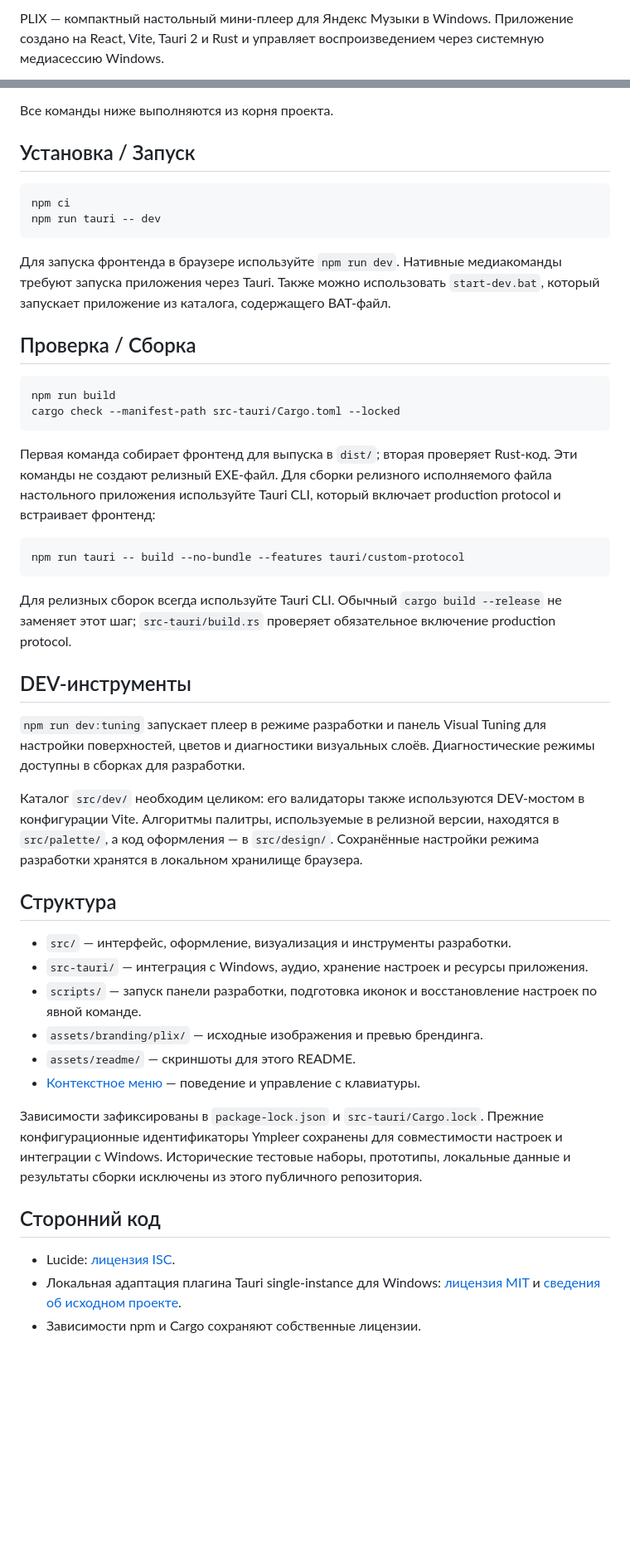
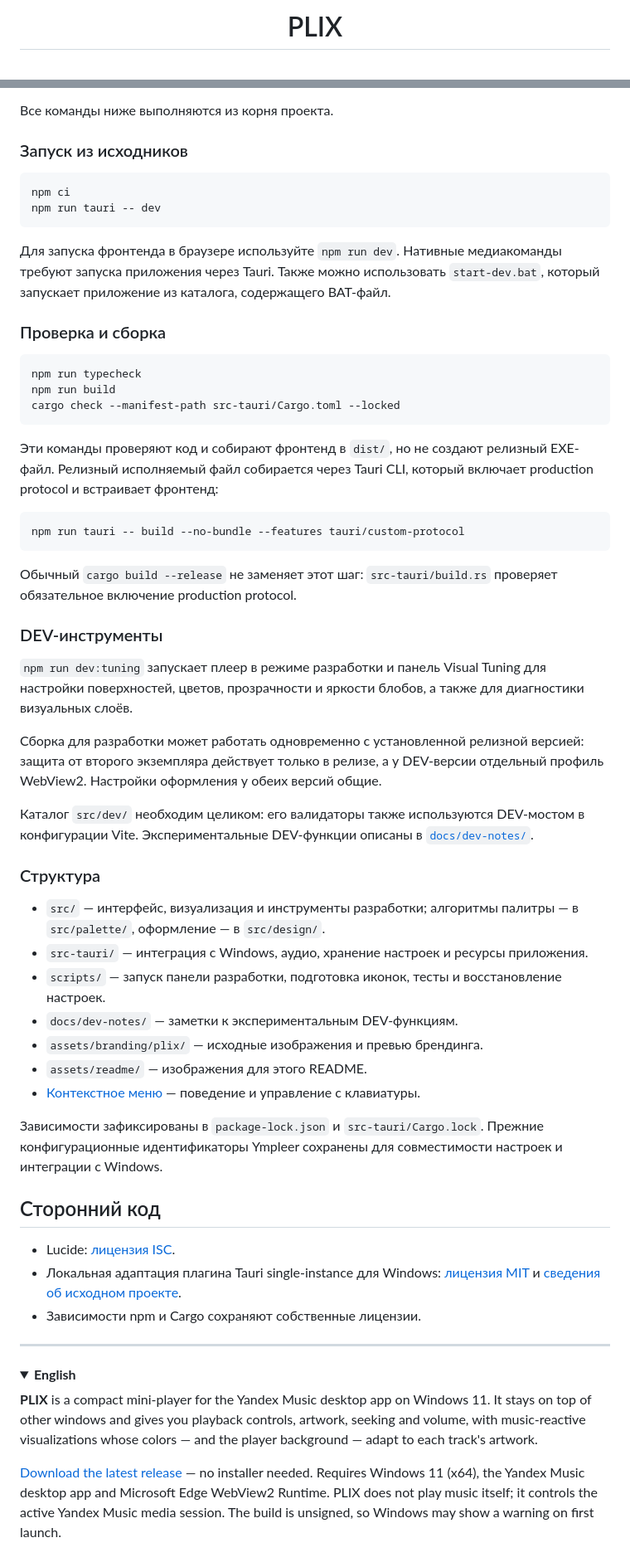
Before and after one commit to karlenlabs/PLIX, a Markdown page: README.md, 2 parts joined by grey strips. Shown at 83% size. Rendered like a GitHub page; folded sections open; blank space fills up the shorter version.

````diff
--- a/README.md
+++ b/README.md
@@ -2,4 +4,3 @@
 
-PLIX — компактный настольный мини-плеер для Яндекс Музыки в Windows.
-Приложение создано на React, Vite, Tauri 2 и Rust и управляет воспроизведением через системную медиасессию Windows.
+<h1 align="center">PLIX</h1>
 
@@ -49,7 +89,7 @@ PLIX появился из-за отсутствия удобного режим
 
 Все команды ниже выполняются из корня проекта.
 
-## Установка / Запуск
+### Запуск из исходников
 
 ```powershell
 npm ci
@@ -60,50 +100,54 @@ npm run tauri -- dev
 требуют запуска приложения через Tauri. Также можно использовать `start-dev.bat`,
 который запускает приложение из каталога, содержащего BAT-файл.
 
-## Проверка / Сборка
+### Проверка и сборка
 
 ```powershell
+npm run typecheck
 npm run build
 cargo check --manifest-path src-tauri/Cargo.toml --locked
 ```
 
-Первая команда собирает фронтенд для выпуска в `dist/`; вторая проверяет
-Rust-код. Эти команды не создают релизный EXE-файл. Для сборки релизного
-исполняемого файла настольного приложения используйте Tauri CLI, который включает
+Эти команды проверяют код и собирают фронтенд в `dist/`, но не создают релизный
+EXE-файл. Релизный исполняемый файл собирается через Tauri CLI, который включает
 production protocol и встраивает фронтенд:
 
 ```powershell
 npm run tauri -- build --no-bundle --features tauri/custom-protocol
 ```
 
-Для релизных сборок всегда используйте Tauri CLI. Обычный `cargo build --release`
-не заменяет этот шаг; `src-tauri/build.rs` проверяет обязательное включение
-production protocol.
+Обычный `cargo build --release` не заменяет этот шаг: `src-tauri/build.rs` проверяет
+обязательное включение production protocol.
 
-## DEV-инструменты
+### DEV-инструменты
 
 `npm run dev:tuning` запускает плеер в режиме разработки и панель Visual Tuning
-для настройки поверхностей, цветов и диагностики визуальных слоёв. Диагностические
-режимы доступны в сборках для разработки.
+для настройки поверхностей, цветов, прозрачности и яркости блобов, а также для
+диагностики визуальных слоёв.
 
-Каталог `src/dev/` необходим целиком: его валидаторы также используются
-DEV-мостом в конфигурации Vite. Алгоритмы палитры, используемые в релизной версии,
-находятся в `src/palette/`, а код оформления — в `src/design/`. Сохранённые
-настройки режима разработки хранятся в локальном хранилище браузера.
+Сборка для разработки может работать одновременно с установленной релизной версией:
+защита от второго экземпляра действует только в релизе, а у DEV-версии отдельный
+профиль WebView2. Настройки оформления у обеих версий общие.
 
-## Структура
+Каталог `src/dev/` необходим целиком: его валидаторы также используются DEV-мостом
+в конфигурации Vite. Экспериментальные DEV-функции описаны в [`docs/dev-notes/`](docs/dev-notes/).
 
-- `src/` — интерфейс, оформление, визуализация и инструменты разработки.
+### Структура
+
+- `src/` — интерфейс, визуализация и инструменты разработки; алгоритмы палитры —
+  в `src/palette/`, оформление — в `src/design/`.
 - `src-tauri/` — интеграция с Windows, аудио, хранение настроек и ресурсы приложения.
-- `scripts/` — запуск панели разработки, подготовка иконок и восстановление настроек по явной команде.
+- `scripts/` — запуск панели разработки, подготовка иконок, тесты и восстановление настроек.
+- `docs/dev-notes/` — заметки к экспериментальным DEV-функциям.
 - `assets/branding/plix/` — исходные изображения и превью брендинга.
-- `assets/readme/` — скриншоты для этого README.
+- `assets/readme/` — изображения для этого README.
 - [Контекстное меню](CONTEXT-MENU.md) — поведение и управление с клавиатуры.
 
 Зависимости зафиксированы в `package-lock.json` и `src-tauri/Cargo.lock`.
 Прежние конфигурационные идентификаторы Ympleer сохранены для совместимости
-настроек и интеграции с Windows. Исторические тестовые наборы, прототипы, локальные
-данные и результаты сборки исключены из этого публичного репозитория.
+настроек и интеграции с Windows.
+
+</details>
 
 ## Сторонний код
 
@@ -112,3 +156,20 @@ DEV-мостом в конфигурации Vite. Алгоритмы палит
   [лицензия MIT](src-tauri/vendor/tauri-plugin-single-instance/LICENSE-MIT)
   и [сведения об исходном проекте](src-tauri/vendor/tauri-plugin-single-instance/UPSTREAM.md).
 - Зависимости npm и Cargo сохраняют собственные лицензии.
+
+---
+
+<details>
+<summary><b>English</b></summary>
+
+**PLIX** is a compact mini-player for the Yandex Music desktop app on Windows 11.
+It stays on top of other windows and gives you playback controls, artwork, seeking
+and volume, with music-reactive visualizations whose colors — and the player
+background — adapt to each track's artwork.
+
+[Download the latest release](https://github.com/karlenlabs/PLIX/releases/latest) —
+no installer needed. Requires Windows 11 (x64), the Yandex Music desktop app and
+Microsoft Edge WebView2 Runtime. PLIX does not play music itself; it controls the
+active Yandex Music media session. The build is unsigned, so Windows may show a
+warning on first launch.
+
````
Also changed, not shown: other parts of README.md (+75 -33 lines), assets/readme/plix-gallery.png (added), 1 other file.
